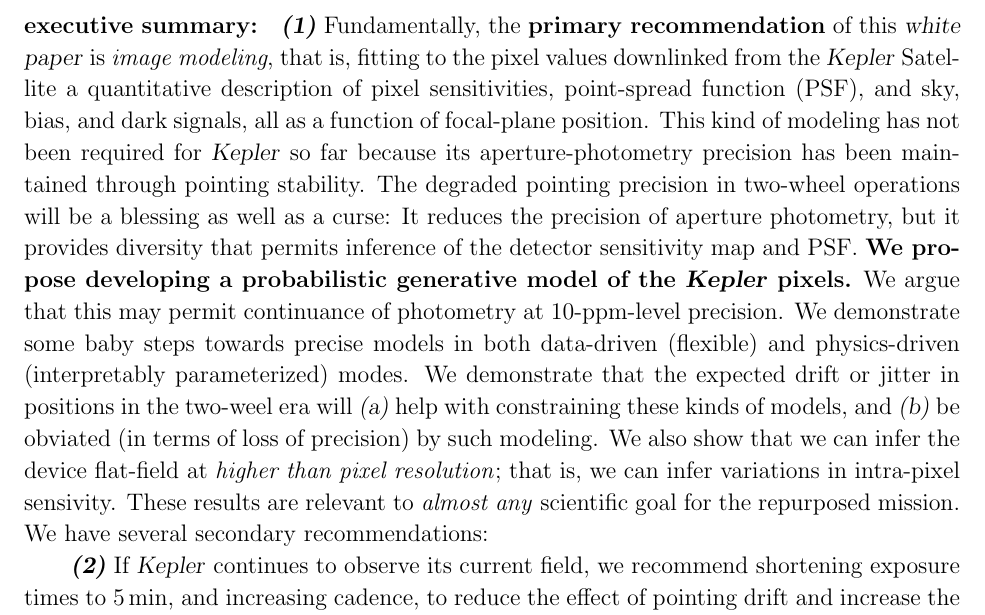
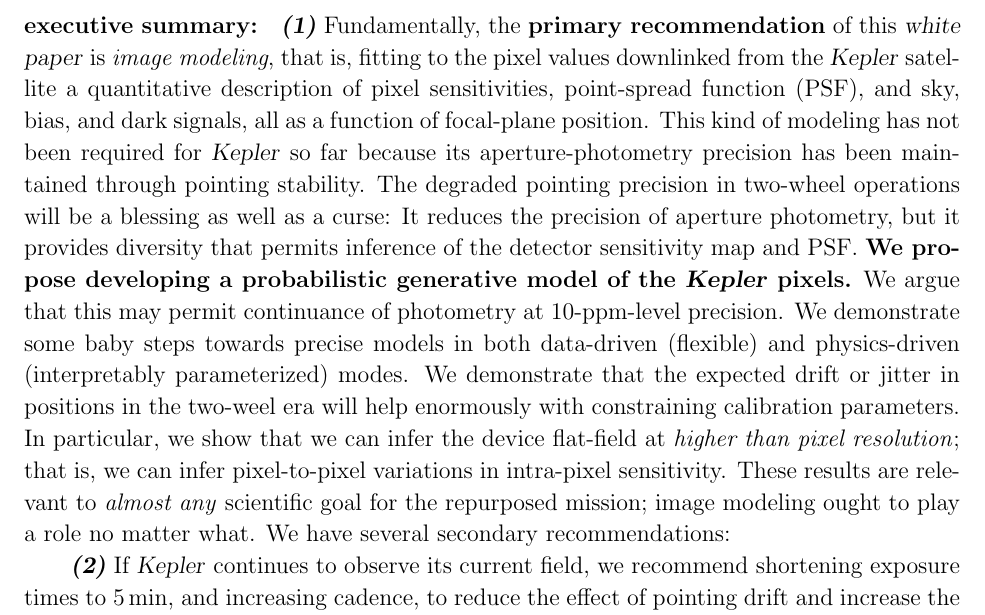
Before and after one commit to davidwhogg/SaveKepler, a LaTeX paper (whitepaper/sk.tex): part of page 2 of 19, cut so that both start at the same text. Compiled offline with pdfLaTeX.

Commit message:
spelling

```diff
--- a/whitepaper/sk.tex
+++ b/whitepaper/sk.tex
@@ -98,7 +98,7 @@
 \paragraph{executive summary:}
 \binlineitem~Fundamentally, the \textbf{primary recommendation} of this \documentname\
   is \emph{image modeling}, that is,
-  fitting to the pixel values downlinked from the \Kepler\ Satellite
+  fitting to the pixel values downlinked from the \Kepler\ satellite
   a quantitative description of pixel sensitivities,
   point-spread function (PSF),
   and sky, bias, and dark signals,
@@ -114,11 +114,11 @@
 We demonstrate some baby steps towards precise models
   in both data-driven (flexible) and physics-driven (interpretably parameterized) modes.
 We demonstrate that the expected drift or jitter in positions in the two-weel era
-  will \textsl{(a)}~help with constraining these kinds of models,
-  and \textsl{(b)}~be obviated (in terms of loss of precision) by such modeling.
-We also show that we can infer the device flat-field at \emph{higher than pixel resolution};
-  that is, we can infer variations in intra-pixel sensivity.
-These results are relevant to \emph{almost any} scientific goal for the repurposed mission.
+  will help enormously with constraining calibration parameters.
+In particular, we show that we can infer the device flat-field at \emph{higher than pixel resolution};
+  that is, we can infer pixel-to-pixel variations in intra-pixel sensitivity.
+These results are relevant to \emph{almost any} scientific goal for the repurposed mission;
+  image modeling ought to play a role no matter what.
 We have several secondary recommendations:
 
 \binlineitem~If \Kepler\ continues to observe its current field,
```
Also changed, not shown: whitepaper/abstract.txt (+2 -2 lines).
